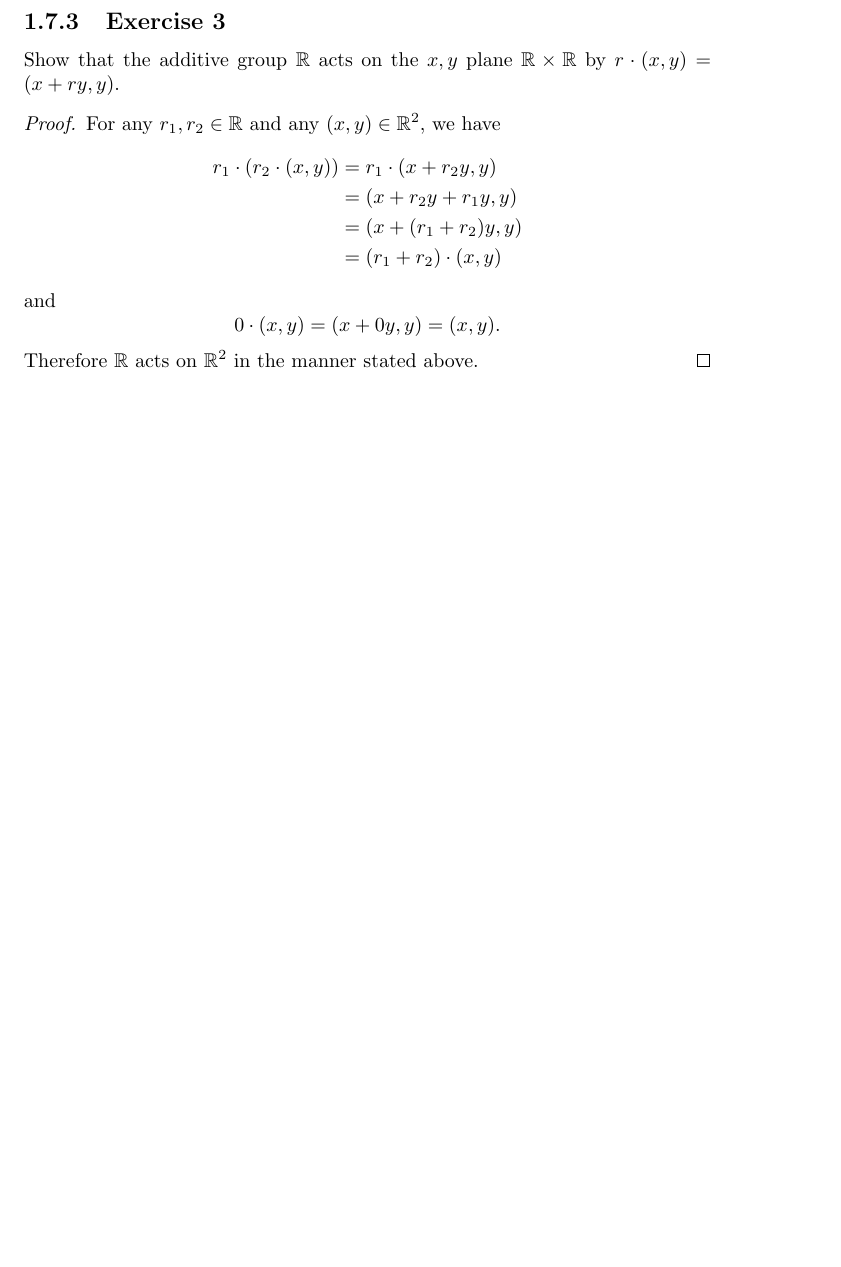
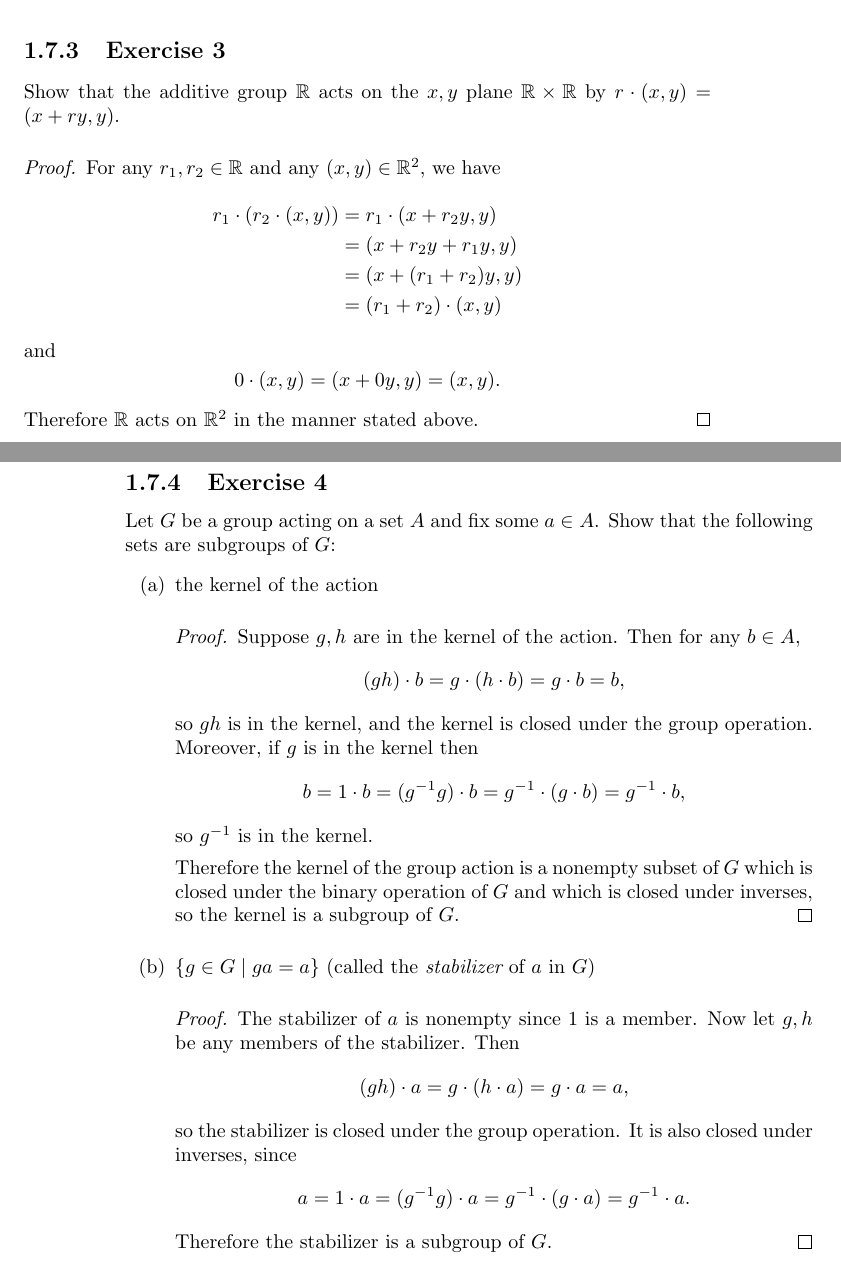
Before and after one commit to gkikola/sol-dummit-foote, a LaTeX thesis (src/dfsol.tex, which reads src/ch1/section7.tex): part of page 69 of 69 before the commit and two parts of pages 69 and 70 of 70 after it, the two joined at a grey line, cut so that both start at the same text, the shorter picture padded with empty space. Compiled offline with pdfLaTeX.

Commit message:
1.7: Add Exercise 4

```diff
--- a/src/ch1/section7.tex
+++ b/src/ch1/section7.tex
@@ -53,3 +53,41 @@ $\R\times\R$ by $r\cdot(x,y) = (x + ry, y)$.
   \end{equation*}
   Therefore $\R$ acts on $\R^2$ in the manner stated above.
 \end{proof}
+
+\Exercise4 Let $G$ be a group acting on a set $A$ and fix some
+$a\in A$. Show that the following sets are subgroups of $G$:
+\begin{enumerate}
+\item the kernel of the action
+  \begin{proof}
+    Suppose $g,h$ are in the kernel of the action. Then for any $b\in A$,
+    \begin{equation*}
+      (gh)\cdot b = g\cdot(h\cdot b) = g\cdot b = b,
+    \end{equation*}
+    so $gh$ is in the kernel, and the kernel is closed under the group
+    operation. Moreover, if $g$ is in the kernel then
+    \begin{equation*}
+      b = 1\cdot b = (g^{-1}g)\cdot b
+      = g^{-1}\cdot(g\cdot b) = g^{-1}\cdot b,
+    \end{equation*}
+    so $g^{-1}$ is in the kernel.
+
+    Therefore the kernel of the group action is a nonempty subset of
+    $G$ which is closed under the binary operation of $G$ and which is
+    closed under inverses, so the kernel is a subgroup of $G$.
+  \end{proof}
+\item $\{g\in G\mid ga = a\}$ (called the {\em stabilizer} of $a$ in $G$)
+  \begin{proof}
+    The stabilizer of $a$ is nonempty since $1$ is a member. Now let
+    $g,h$ be any members of the stabilizer. Then
+    \begin{equation*}
+      (gh)\cdot a = g\cdot(h\cdot a) = g\cdot a = a,
+    \end{equation*}
+    so the stabilizer is closed under the group operation. It is also
+    closed under inverses, since
+    \begin{equation*}
+      a = 1\cdot a = (g^{-1}g)\cdot a
+      = g^{-1}\cdot(g\cdot a) = g^{-1}\cdot a.
+    \end{equation*}
+    Therefore the stabilizer is a subgroup of $G$.
+  \end{proof}
+\end{enumerate}
```
